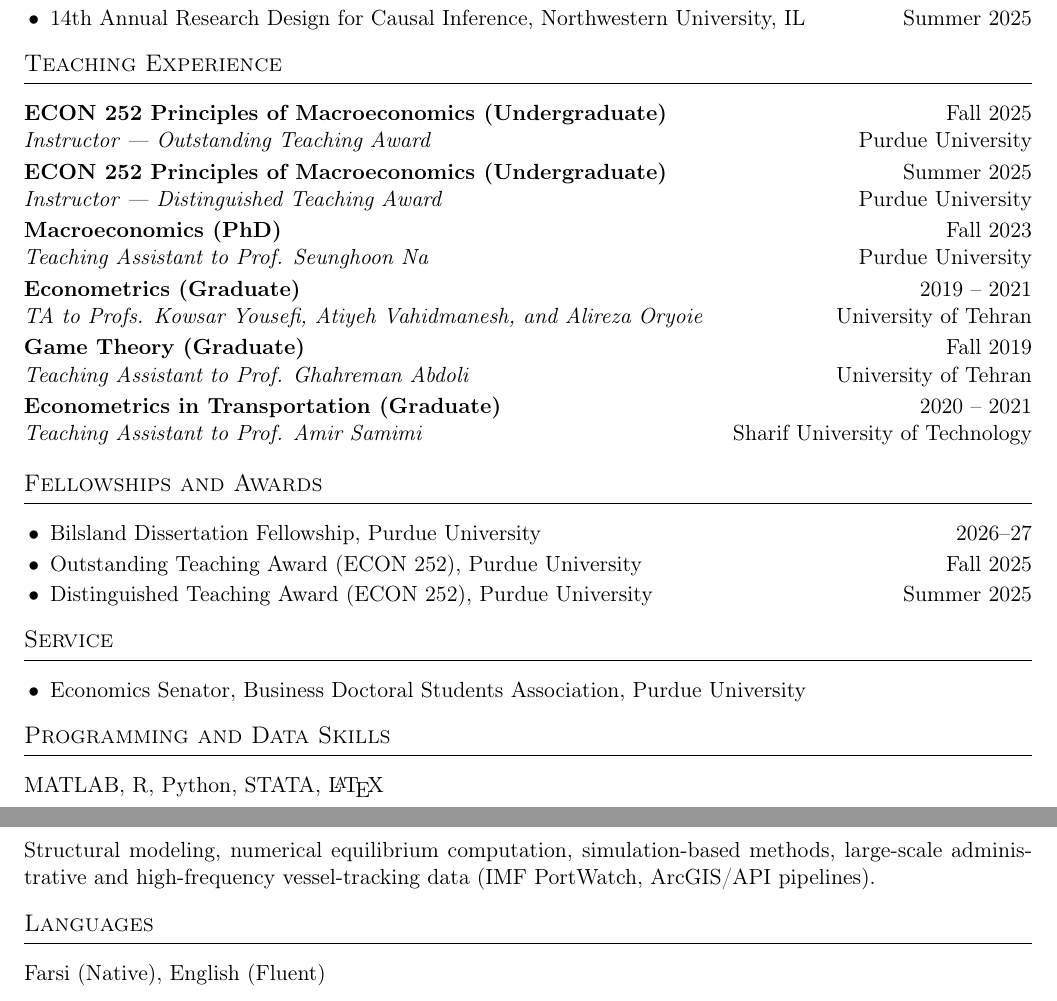
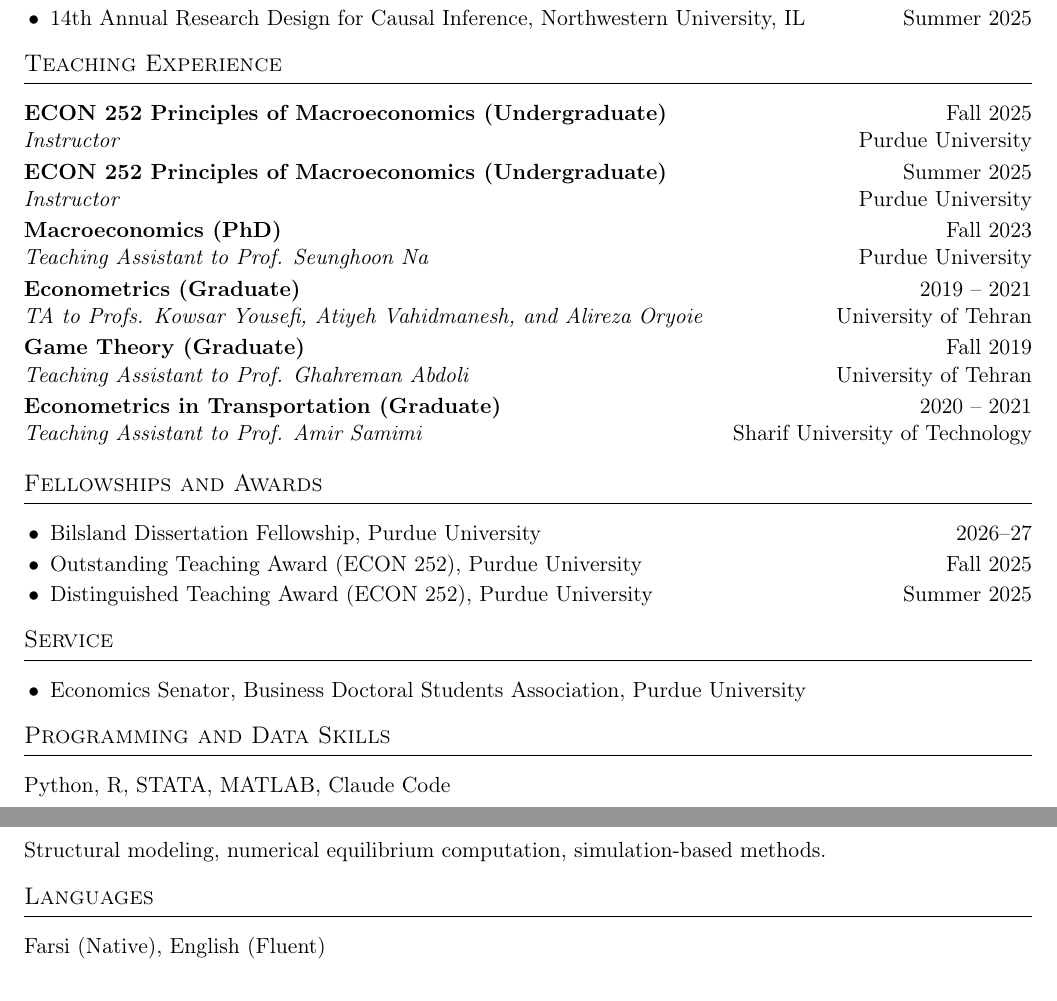
Before and after one commit to Navidzky/navidzky.github.io, a LaTeX CV (CV/CV.tex): two parts of pages 2 and 3 of 3, joined at a grey line, cut so that both start at the same text. Compiled offline with pdfLaTeX.

Commit message:
Dedupe teaching awards, refresh programming skills on CV/resume
Teaching awards now appear once, under Fellowships and Awards, instead
of also being repeated on each teaching entry. Programming skills
reordered to Python, R, STATA, MATLAB, added Claude Code, dropped
LaTeX, and removed the administrative/vessel-tracking data clause.
Recompiled cv.pdf and resume.pdf from the updated .tex sources.

Co-Authored-By: Claude Sonnet 5 <noreply@anthropic.com>

```diff
--- a/CV/CV.tex
+++ b/CV/CV.tex
@@ -147,10 +147,10 @@ Hormuz restriction supplies the identifying episode.
 \section{Teaching Experience}
 
 \entry{ECON 252 Principles of Macroeconomics (Undergraduate)}{Fall 2025}
-\role{Instructor --- Outstanding Teaching Award}{Purdue University}
+\role{Instructor}{Purdue University}
 
 \entry{ECON 252 Principles of Macroeconomics (Undergraduate)}{Summer 2025}
-\role{Instructor --- Distinguished Teaching Award}{Purdue University}
+\role{Instructor}{Purdue University}
 
 \entry{Macroeconomics (PhD)}{Fall 2023}
 \role{Teaching Assistant to Prof. Seunghoon Na}{Purdue University}
@@ -180,9 +180,8 @@ Hormuz restriction supplies the identifying episode.
 
 % ======================= SKILLS =======================
 \section{Programming and Data Skills}
-MATLAB, R, Python, STATA, \LaTeX\par\vspace{0.3em}
-Structural modeling, numerical equilibrium computation, simulation-based methods, large-scale
-administrative and high-frequency vessel-tracking data (IMF PortWatch, ArcGIS/API pipelines).
+Python, R, STATA, MATLAB, Claude Code\par\vspace{0.3em}
+Structural modeling, numerical equilibrium computation, simulation-based methods.
 
 % ======================= LANGUAGES =======================
 \section{Languages}
```
Also changed, not shown: CV/Resume.tex (+2 -6 lines), CV/cv.pdf, CV/resume.pdf.
